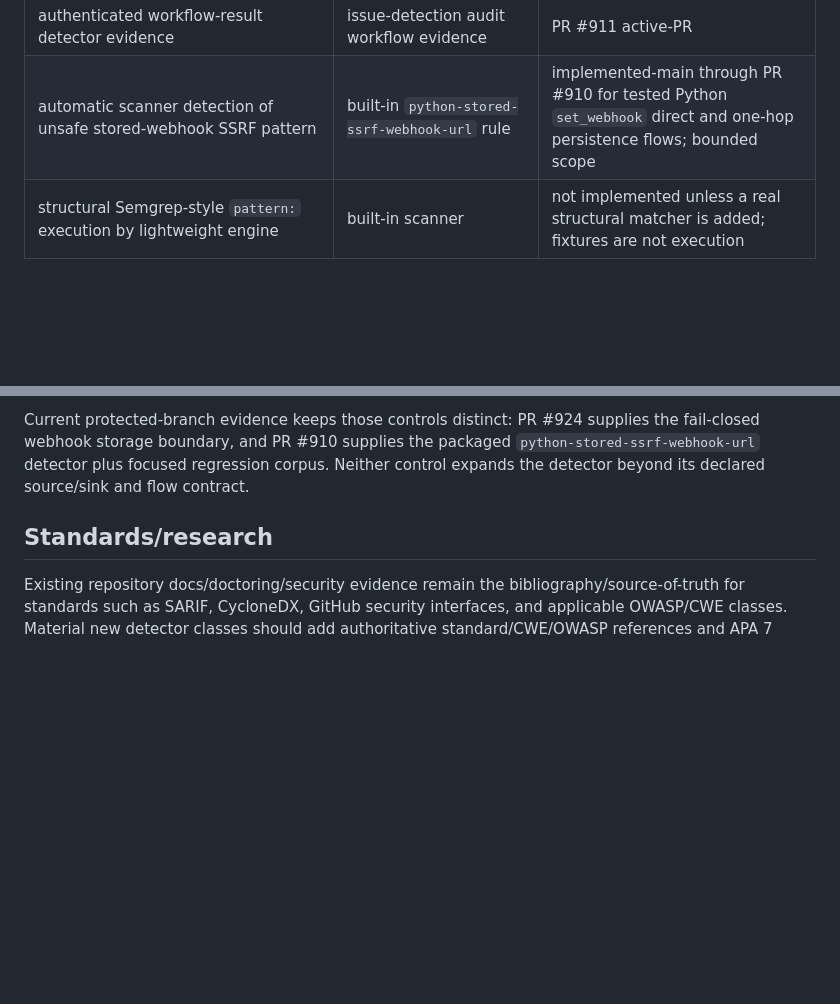
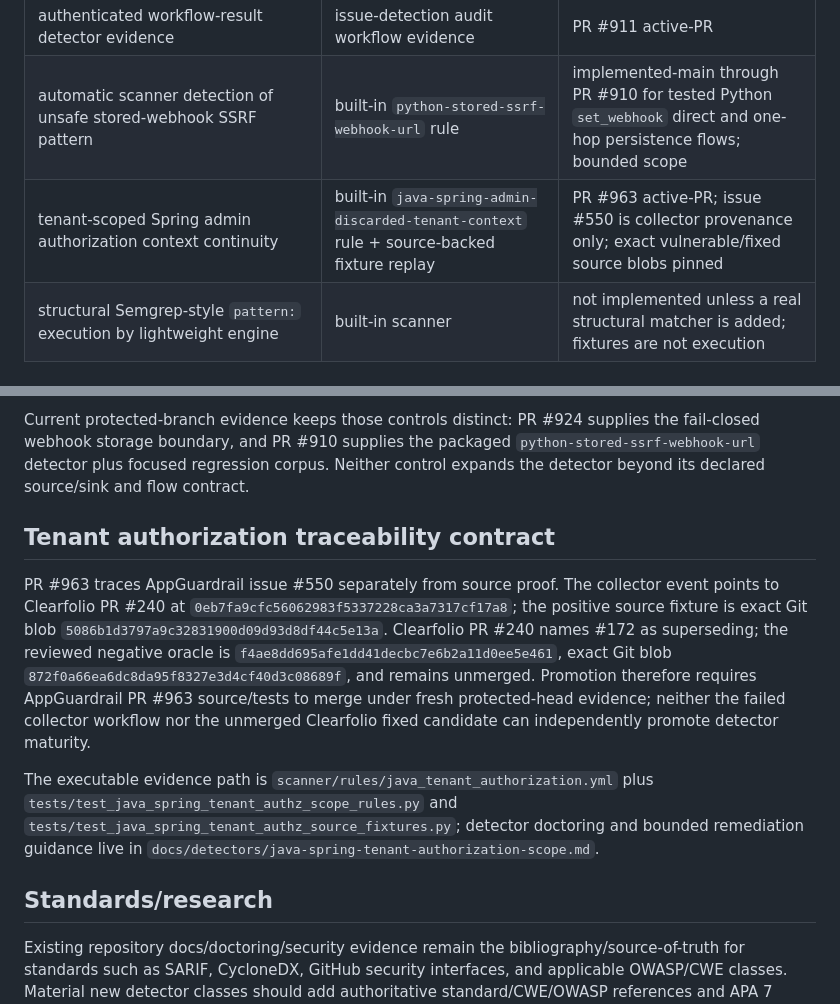
Before and after one commit to ContextualWisdomLab/appguardrail, a Markdown page: docs/TRACEABILITY.md, 2 parts joined by grey strips. Drawn GitHub-style; blank space fills up the shorter version.

Commit message:
docs(traceability): bind issue 550 to source-backed detector

```diff
--- a/docs/TRACEABILITY.md
+++ b/docs/TRACEABILITY.md
@@ -19,6 +19,7 @@
 | every retained issue claim mapped to executable detector obligation | issue-detection audit | PR #911 active-PR |
 | authenticated workflow-result detector evidence | issue-detection audit workflow evidence | PR #911 active-PR |
 | automatic scanner detection of unsafe stored-webhook SSRF pattern | built-in `python-stored-ssrf-webhook-url` rule | implemented-main through PR #910 for tested Python `set_webhook` direct and one-hop persistence flows; bounded scope |
+| tenant-scoped Spring admin authorization context continuity | built-in `java-spring-admin-discarded-tenant-context` rule + source-backed fixture replay | PR #963 active-PR; issue #550 is collector provenance only; exact vulnerable/fixed source blobs pinned |
 | structural Semgrep-style `pattern:` execution by lightweight engine | built-in scanner | not implemented unless a real structural matcher is added; fixtures are not execution |
 
 ## Promotion rules
@@ -47,6 +48,12 @@ For stored webhook/callback SSRF, trace separately:
 
 Current protected-branch evidence keeps those controls distinct: PR #924 supplies the fail-closed webhook storage boundary, and PR #910 supplies the packaged `python-stored-ssrf-webhook-url` detector plus focused regression corpus. Neither control expands the detector beyond its declared source/sink and flow contract.
 
+## Tenant authorization traceability contract
+
+PR #963 traces AppGuardrail issue #550 separately from source proof. The collector event points to Clearfolio PR #240 at `0eb7fa9cfc56062983f5337228ca3a7317cf17a8`; the positive source fixture is exact Git blob `5086b1d3797a9c32831900d09d93d8df44c5e13a`. Clearfolio PR #240 names #172 as superseding; the reviewed negative oracle is `f4ae8dd695afe1dd41decbc7e6b2a11d0ee5e461`, exact Git blob `872f0a66ea6dc8da95f8327e3d4cf40d3c08689f`, and remains unmerged. Promotion therefore requires AppGuardrail PR #963 source/tests to merge under fresh protected-head evidence; neither the failed collector workflow nor the unmerged Clearfolio fixed candidate can independently promote detector maturity.
+
+The executable evidence path is `scanner/rules/java_tenant_authorization.yml` plus `tests/test_java_spring_tenant_authz_scope_rules.py` and `tests/test_java_spring_tenant_authz_source_fixtures.py`; detector doctoring and bounded remediation guidance live in `docs/detectors/java-spring-tenant-authorization-scope.md`.
+
 ## Standards/research
 
 Existing repository docs/doctoring/security evidence remain the bibliography/source-of-truth for standards such as SARIF, CycloneDX, GitHub security interfaces, and applicable OWASP/CWE classes. Material new detector classes should add authoritative standard/CWE/OWASP references and APA 7 citations in doctoring where research/standards materially drive implementation.
```
Also changed, not shown: other parts of docs/TRACEABILITY.md (+1 -1 lines).
